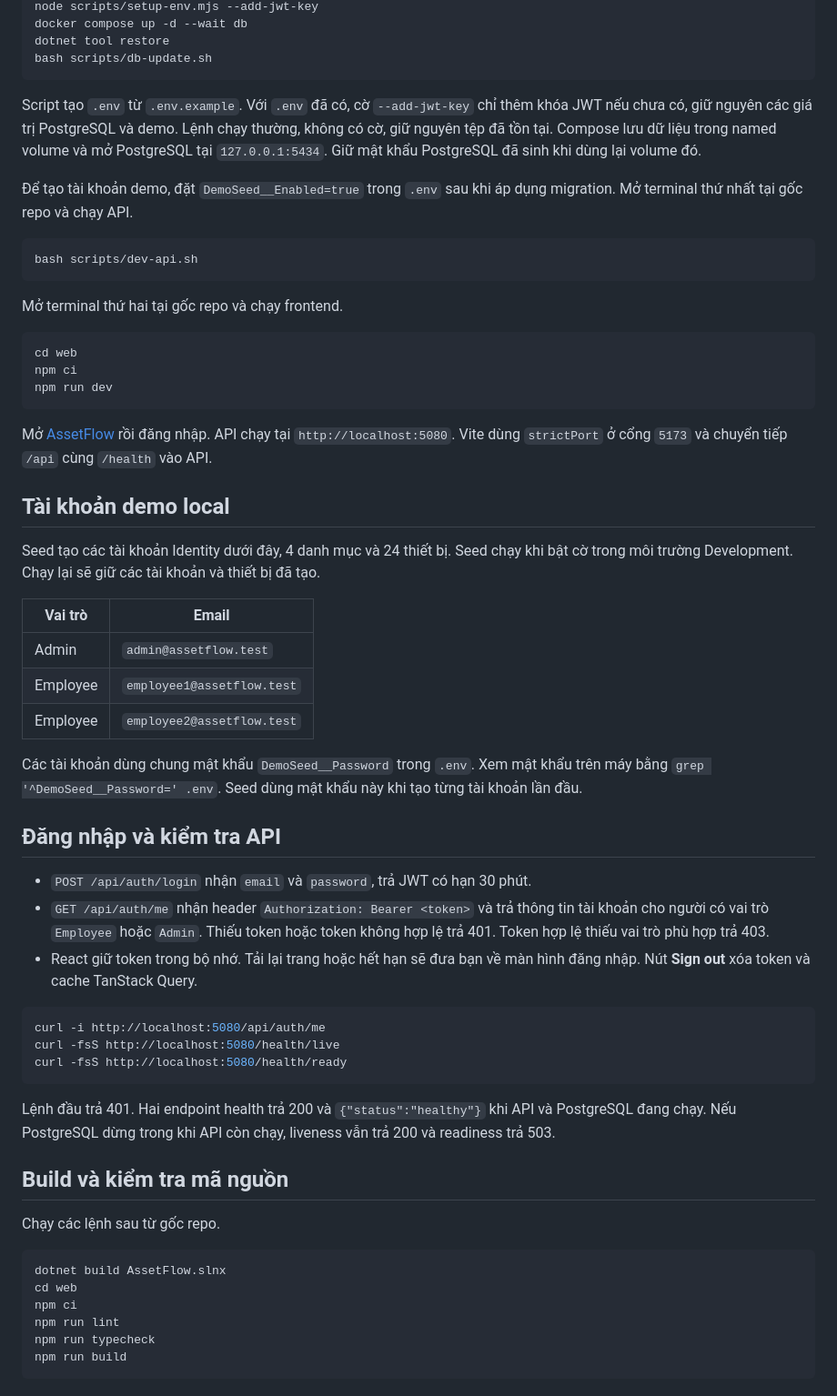
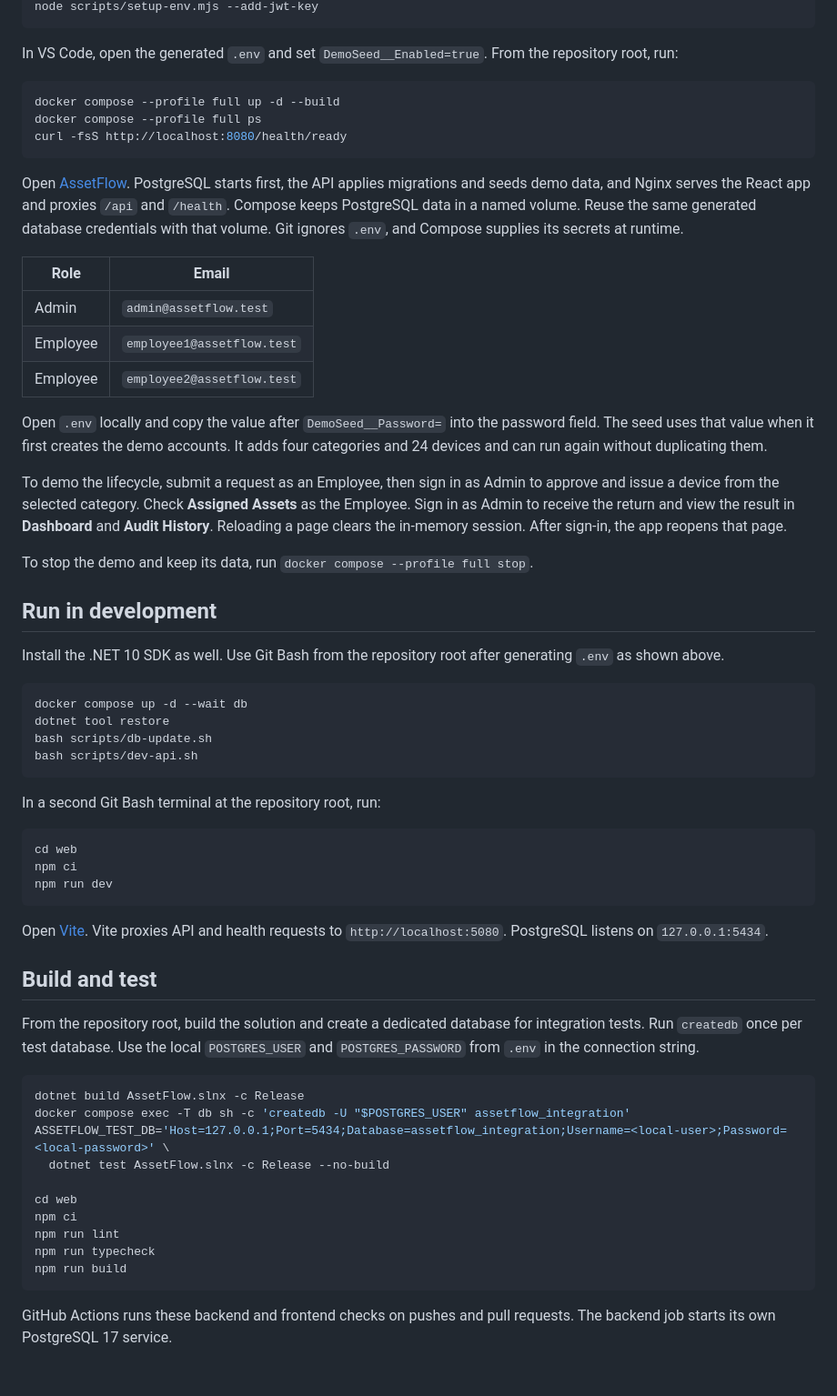
Before and after one commit to demian0711/assetflow, a Markdown page: README.md, the part around one of its changes. Shown at 91% size. GitHub-like rendering.

Commit message:
Package AssetFlow demo and add CI

````diff
--- a/README.md
+++ b/README.md
@@ -16,18 +32,40 @@ Tại gốc repo, tạo cấu hình local, chạy PostgreSQL 17 và áp dụng m
 node scripts/setup-env.mjs --add-jwt-key
+```
+
+In VS Code, open the generated `.env` and set `DemoSeed__Enabled=true`. From the repository root, run:
+
+```bash
+docker compose --profile full up -d --build
+docker compose --profile full ps
+curl -fsS http://localhost:8080/health/ready
+```
+
+Open [AssetFlow](http://localhost:8080). PostgreSQL starts first, the API applies migrations and seeds demo data, and Nginx serves the React app and proxies `/api` and `/health`. Compose keeps PostgreSQL data in a named volume. Reuse the same generated database credentials with that volume. Git ignores `.env`, and Compose supplies its secrets at runtime.
+
+| Role | Email |
+| --- | --- |
+| Admin | `admin@assetflow.test` |
+| Employee | `employee1@assetflow.test` |
+| Employee | `employee2@assetflow.test` |
+
+Open `.env` locally and copy the value after `DemoSeed__Password=` into the password field. The seed uses that value when it first creates the demo accounts. It adds four categories and 24 devices and can run again without duplicating them.
+
+To demo the lifecycle, submit a request as an Employee, then sign in as Admin to approve and issue a device from the selected category. Check **Assigned Assets** as the Employee. Sign in as Admin to receive the return and view the result in **Dashboard** and **Audit History**. Reloading a page clears the in-memory session. After sign-in, the app reopens that page.
+
+To stop the demo and keep its data, run `docker compose --profile full stop`.
+
+## Run in development
+
+Install the .NET 10 SDK as well. Use Git Bash from the repository root after generating `.env` as shown above.
+
+```bash
 docker compose up -d --wait db
 dotnet tool restore
 bash scripts/db-update.sh
-```
-
-Script tạo `.env` từ `.env.example`. Với `.env` đã có, cờ `--add-jwt-key` chỉ thêm khóa JWT nếu chưa có, giữ nguyên các giá trị PostgreSQL và demo. Lệnh chạy thường, không có cờ, giữ nguyên tệp đã tồn tại. Compose lưu dữ liệu trong named volume và mở PostgreSQL tại `127.0.0.1:5434`. Giữ mật khẩu PostgreSQL đã sinh khi dùng lại volume đó.
-
-Để tạo tài khoản demo, đặt `DemoSeed__Enabled=true` trong `.env` sau khi áp dụng migration. Mở terminal thứ nhất tại gốc repo và chạy API.
-
-```bash
 bash scripts/dev-api.sh
 ```
 
-Mở terminal thứ hai tại gốc repo và chạy frontend.
+In a second Git Bash terminal at the repository root, run:
 
 ```bash
 cd web
@@ -35,43 +73,23 @@ npm ci
 npm run dev
 ```
 
-Mở [AssetFlow](http://localhost:5173) rồi đăng nhập. API chạy tại `http://localhost:5080`. Vite dùng `strictPort` ở cổng `5173` và chuyển tiếp `/api` cùng `/health` vào API.
+Open [Vite](http://localhost:5173). Vite proxies API and health requests to `http://localhost:5080`. PostgreSQL listens on `127.0.0.1:5434`.
 
-## Tài khoản demo local
+## Build and test
 
-Seed tạo các tài khoản Identity dưới đây, 4 danh mục và 24 thiết bị. Seed chạy khi bật cờ trong môi trường Development. Chạy lại sẽ giữ các tài khoản và thiết bị đã tạo.
-
-| Vai trò | Email |
-| --- | --- |
-| Admin | `admin@assetflow.test` |
-| Employee | `employee1@assetflow.test` |
-| Employee | `employee2@assetflow.test` |
-
-Các tài khoản dùng chung mật khẩu `DemoSeed__Password` trong `.env`. Xem mật khẩu trên máy bằng `grep '^DemoSeed__Password=' .env`. Seed dùng mật khẩu này khi tạo từng tài khoản lần đầu.
-
-## Đăng nhập và kiểm tra API
-
-- `POST /api/auth/login` nhận `email` và `password`, trả JWT có hạn 30 phút.
-- `GET /api/auth/me` nhận header `Authorization: Bearer <token>` và trả thông tin tài khoản cho người có vai trò `Employee` hoặc `Admin`. Thiếu token hoặc token không hợp lệ trả 401. Token hợp lệ thiếu vai trò phù hợp trả 403.
-- React giữ token trong bộ nhớ. Tải lại trang hoặc hết hạn sẽ đưa bạn về màn hình đăng nhập. Nút **Sign out** xóa token và cache TanStack Query.
+From the repository root, build the solution and create a dedicated database for integration tests. Run `createdb` once per test database. Use the local `POSTGRES_USER` and `POSTGRES_PASSWORD` from `.env` in the connection string.
 
 ```bash
-curl -i http://localhost:5080/api/auth/me
-curl -fsS http://localhost:5080/health/live
-curl -fsS http://localhost:5080/health/ready
-```
+dotnet build AssetFlow.slnx -c Release
+docker compose exec -T db sh -c 'createdb -U "$POSTGRES_USER" assetflow_integration'
+ASSETFLOW_TEST_DB='Host=127.0.0.1;Port=5434;Database=assetflow_integration;Username=<local-user>;Password=<local-password>' \
+  dotnet test AssetFlow.slnx -c Release --no-build
 
-Lệnh đầu trả 401. Hai endpoint health trả 200 và `{"status":"healthy"}` khi API và PostgreSQL đang chạy. Nếu PostgreSQL dừng trong khi API còn chạy, liveness vẫn trả 200 và readiness trả 503.
-
-## Build và kiểm tra mã nguồn
-
-Chạy các lệnh sau từ gốc repo.
-
-```bash
-dotnet build AssetFlow.slnx
 cd web
 npm ci
 npm run lint
 npm run typecheck
 npm run build
 ```
+
+GitHub Actions runs these backend and frontend checks on pushes and pull requests. The backend job starts its own PostgreSQL 17 service.
````
Also changed, not shown: other parts of README.md (+23 -7 lines), docs/STATUS.md (+19 -0 lines), docs/screenshots/assets.png (added), docs/screenshots/dashboard.png (added), docs/screenshots/request-detail.png (added), 11 other files.
